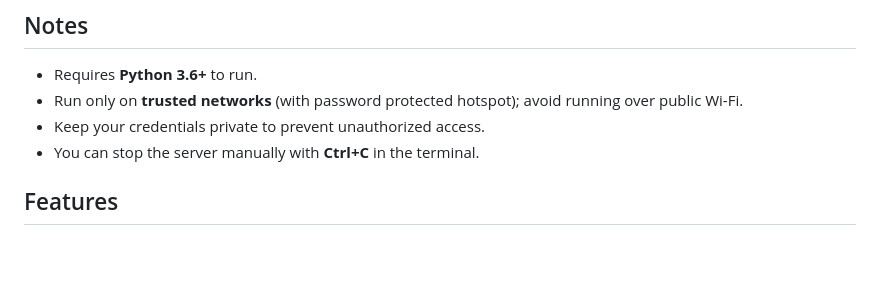
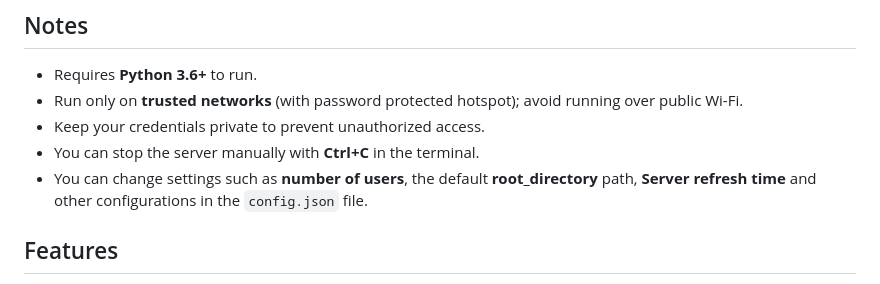
Before and after one commit to chetan0121/Fyshare, a Markdown page: README.md, the part around the change. GitHub-like rendering; blank space fills up the shorter version.

```diff
--- a/README.md
+++ b/README.md
@@ -83,6 +83,7 @@ Use these steps to host or share files directly from your Android device:
 - Run only on **trusted networks** (with password protected hotspot); avoid running over public Wi-Fi.
 - Keep your credentials private to prevent unauthorized access.
 - You can stop the server manually with **Ctrl+C** in the terminal.
+- You can change settings such as **number of users**, the default **root_directory** path, **Server refresh time** and other configurations in the `config.json` file.
 
 
 ## Features
```
